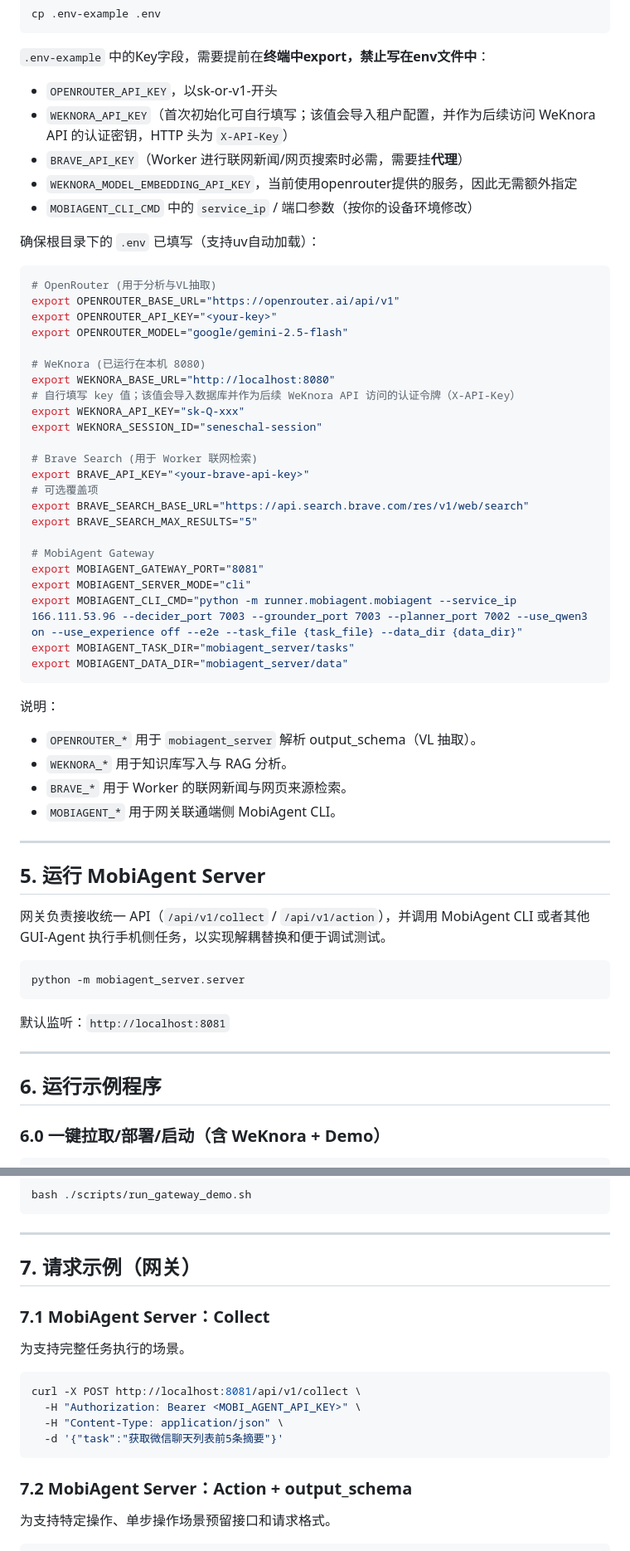
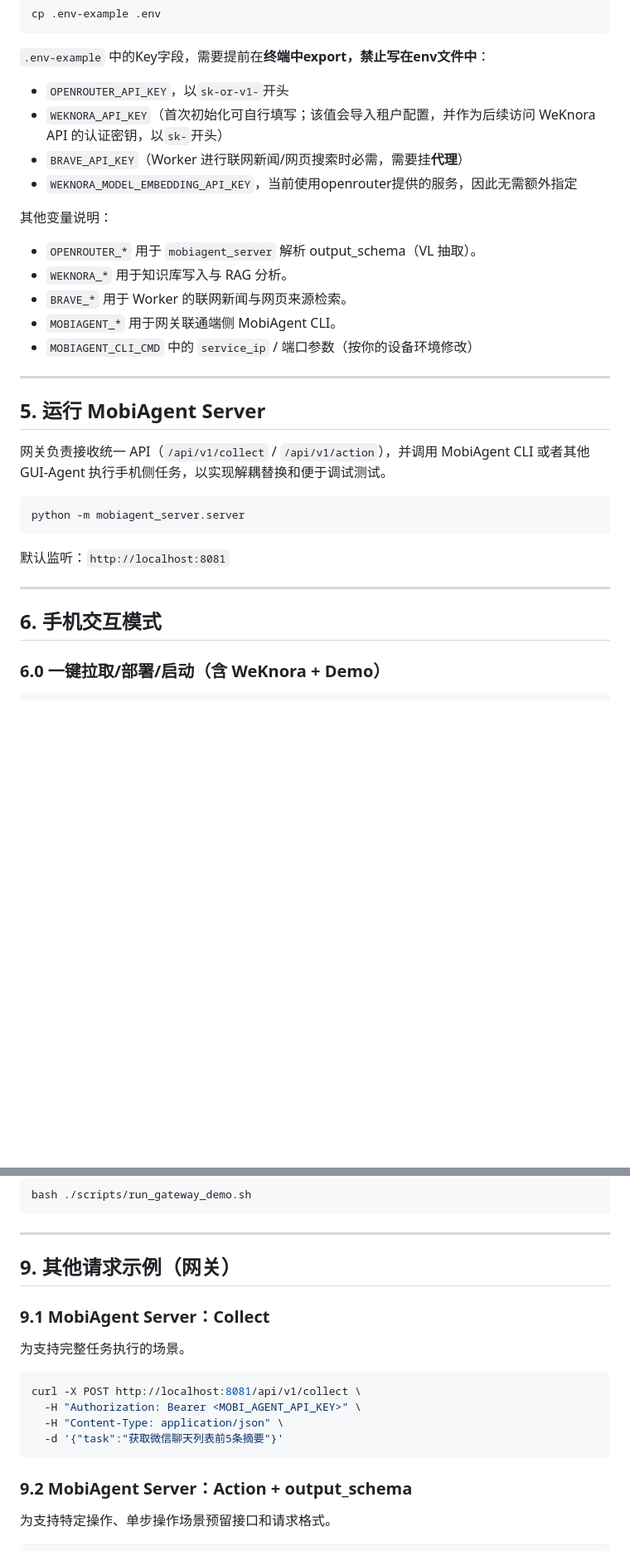
Before and after one commit to IPADS-SAI/MobiClaw, a Markdown page: README.md, 2 parts joined by grey strips. Shown at 83% size. Rendered like a GitHub page; blank space fills up the shorter version.

Commit message:
refine the README
Signed-off-by: fengerhu1 <2748250768@qq.com>

````diff
--- a/README.md
+++ b/README.md
@@ -152,46 +152,18 @@ cp .env-example .env
 ```
 
  `.env-example` 中的Key字段，需要提前在**终端中export，禁止写在env文件中**：
-- `OPENROUTER_API_KEY`，以sk-or-v1-开头
-- `WEKNORA_API_KEY`（首次初始化可自行填写；该值会导入租户配置，并作为后续访问 WeKnora API 的认证密钥，HTTP 头为 `X-API-Key`）
+- `OPENROUTER_API_KEY`，以`sk-or-v1-`开头
+- `WEKNORA_API_KEY`（首次初始化可自行填写；该值会导入租户配置，并作为后续访问 WeKnora API 的认证密钥，以`sk-`开头）
 - `BRAVE_API_KEY`（Worker 进行联网新闻/网页搜索时必需，需要挂**代理**）
 - `WEKNORA_MODEL_EMBEDDING_API_KEY`，当前使用openrouter提供的服务，因此无需额外指定
-- `MOBIAGENT_CLI_CMD` 中的 `service_ip` / 端口参数（按你的设备环境修改）
 
-确保根目录下的 `.env` 已填写（支持uv自动加载）：
 
-```bash
-# OpenRouter (用于分析与VL抽取)
-export OPENROUTER_BASE_URL="https://openrouter.ai/api/v1"
-export OPENROUTER_API_KEY="<your-key>"
-export OPENROUTER_MODEL="google/gemini-2.5-flash"
-
-# WeKnora (已运行在本机 8080)
-export WEKNORA_BASE_URL="http://localhost:8080"
-# 自行填写 key 值；该值会导入数据库并作为后续 WeKnora API 访问的认证令牌（X-API-Key）
-export WEKNORA_API_KEY="sk-Q-xxx"
-export WEKNORA_SESSION_ID="seneschal-session"
-
-# Brave Search (用于 Worker 联网检索)
-export BRAVE_API_KEY="<your-brave-api-key>"
-# 可选覆盖项
-export BRAVE_SEARCH_BASE_URL="https://api.search.brave.com/res/v1/web/search"
-export BRAVE_SEARCH_MAX_RESULTS="5"
-
-# MobiAgent Gateway
-export MOBIAGENT_GATEWAY_PORT="8081"
-export MOBIAGENT_SERVER_MODE="cli"
-export MOBIAGENT_CLI_CMD="python -m runner.mobiagent.mobiagent --service_ip 166.111.53.96 --decider_port 7003 --grounder_port 7003 --planner_port 7002 --use_qwen3 on --use_experience off --e2e --task_file {task_file} --data_dir {data_dir}"
-export MOBIAGENT_TASK_DIR="mobiagent_server/tasks"
-export MOBIAGENT_DATA_DIR="mobiagent_server/data"
-```
-
-说明：
+其他变量说明：
 - `OPENROUTER_*` 用于 `mobiagent_server` 解析 output_schema（VL 抽取）。
 - `WEKNORA_*` 用于知识库写入与 RAG 分析。
 - `BRAVE_*` 用于 Worker 的联网新闻与网页来源检索。
 - `MOBIAGENT_*` 用于网关联通端侧 MobiAgent CLI。
-
+- `MOBIAGENT_CLI_CMD` 中的 `service_ip` / 端口参数（按你的设备环境修改）
 ---
 
 ## 5. 运行 MobiAgent Server
@@ -206,7 +178,7 @@ python -m mobiagent_server.server
 
 ---
 
-## 6. 运行示例程序
+## 6. 手机交互模式
 
 ### 6.0 一键拉取/部署/启动（含 WeKnora + Demo）
 
@@ -311,9 +283,9 @@ bash ./scripts/run_gateway_demo.sh
 
 ---
 
-## 7. 请求示例（网关）
+## 9. 其他请求示例（网关）
 
-### 7.1 MobiAgent Server：Collect
+### 9.1 MobiAgent Server：Collect
 
 为支持完整任务执行的场景。
 
@@ -324,7 +296,7 @@ curl -X POST http://localhost:8081/api/v1/collect \
   -d '{"task":"获取微信聊天列表前5条摘要"}'
 ```
 
-### 7.2 MobiAgent Server：Action + output_schema
+### 9.2 MobiAgent Server：Action + output_schema
 
 为支持特定操作、单步操作场景预留接口和请求格式。
 ```bash
````
Also changed, not shown: other parts of README.md (+9 -9 lines).
